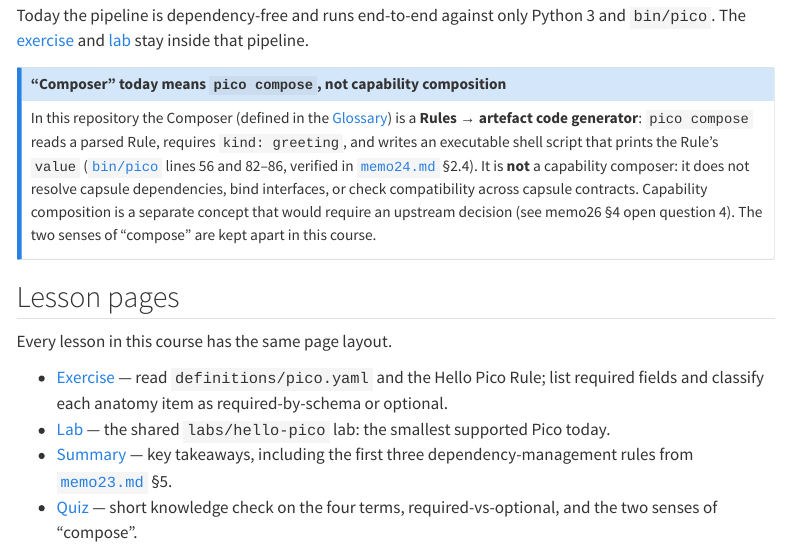
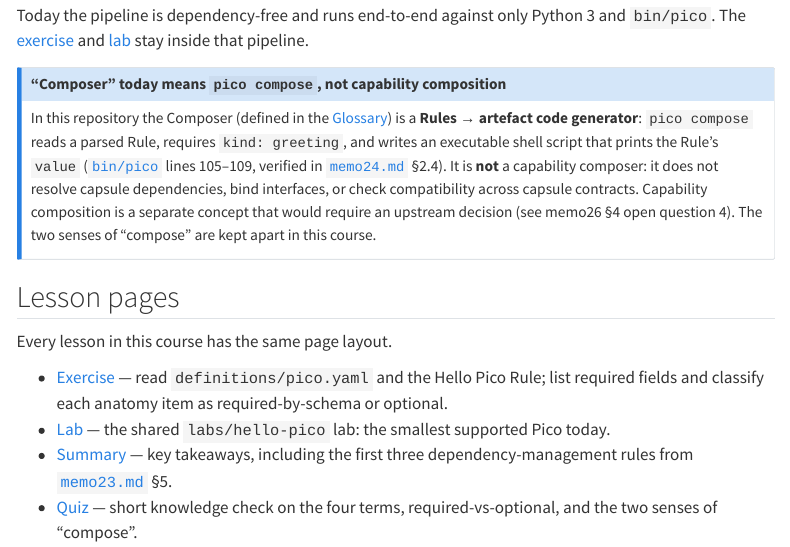
Before and after one commit to open-engineering-academy/source, a Quarto document (courses/pico/part-1/01-introduction/index.qmd): the page in a window 1100 px wide, from 2730 px down. Rendered offline with R 4.5, knitr and Pandoc in place of Quarto, with nearby package versions; menus at the side of the page are left out.

```diff
--- a/courses/pico/part-1/01-introduction/index.qmd
+++ b/courses/pico/part-1/01-introduction/index.qmd
@@ -159,8 +159,8 @@
 [Glossary](../../glossary.qmd#composer)) is a **Rules → artefact code
 generator**: `pico compose` reads a parsed Rule, requires
 `kind: greeting`, and writes an executable shell script that prints
-the Rule's `value` ([`bin/pico`](../../../../bin/pico) lines 56 and
-82–86, verified in [`memo24.md`](../../../../memo24.md) §2.4). It is
+the Rule's `value` ([`bin/pico`](../../../../bin/pico) lines 105–109,
+verified in [`memo24.md`](../../../../memo24.md) §2.4). It is
 **not** a capability composer: it does not resolve capsule
 dependencies, bind interfaces, or check compatibility across capsule
 contracts. Capability composition is a separate concept that would
--- a/courses/pico/part-1/01-introduction/quiz.qmd
+++ b/courses/pico/part-1/01-introduction/quiz.qmd
@@ -51,7 +51,7 @@
 ::: {.callout-tip collapse="true" title="Show answer"}
 No. In this repository, "Composer" refers to `pico compose`, which
 turns a parsed Rule into an executable shell-script artefact
-(`bin/pico` lines 56 and 82–86, verified in memo24 §2.4). It currently
+(`bin/pico` lines 105–109, verified in memo24 §2.4). It currently
 handles only `kind: greeting`. It is **not** a capability composer: it
 does not resolve capsule dependencies, bind interfaces, or check
 compatibility across capsule contracts. Capability composition is a
```
